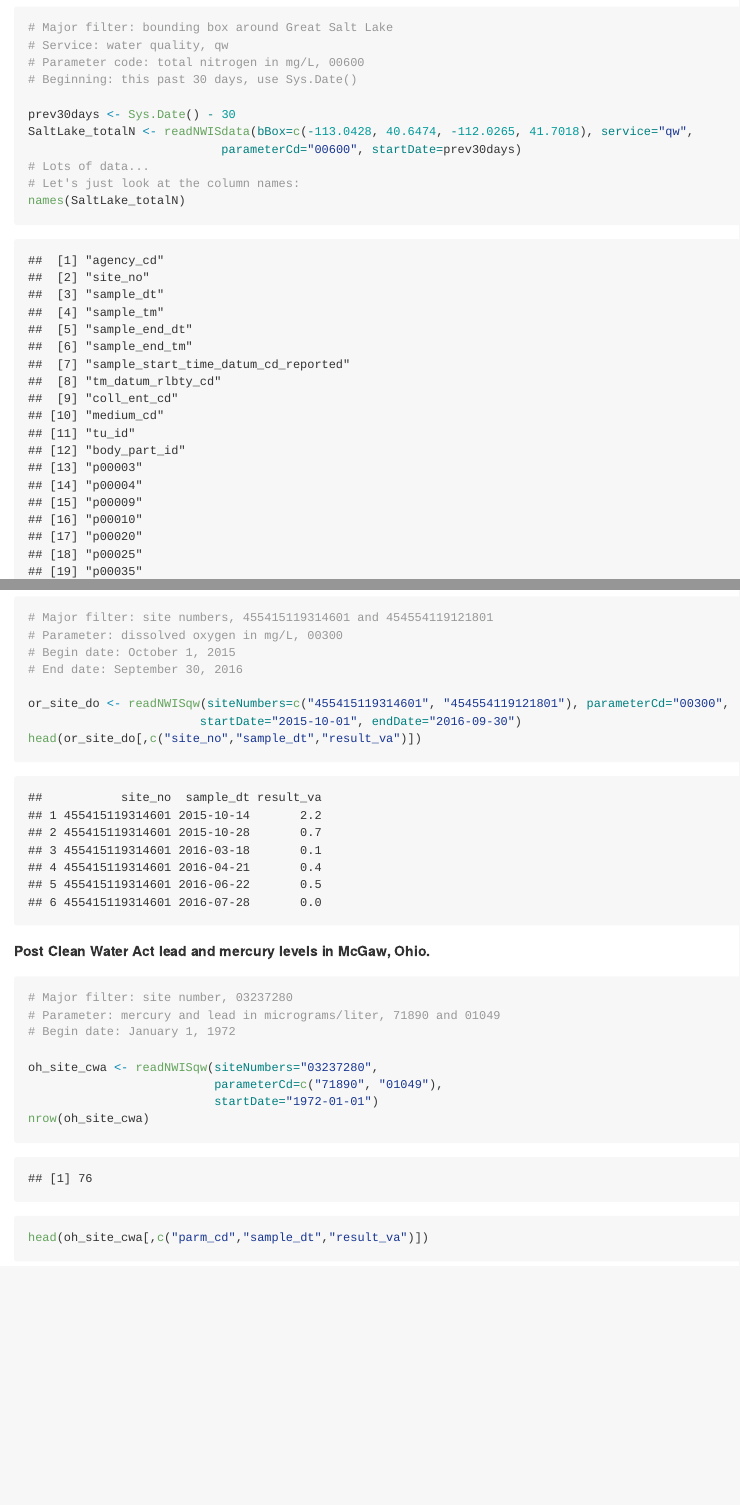
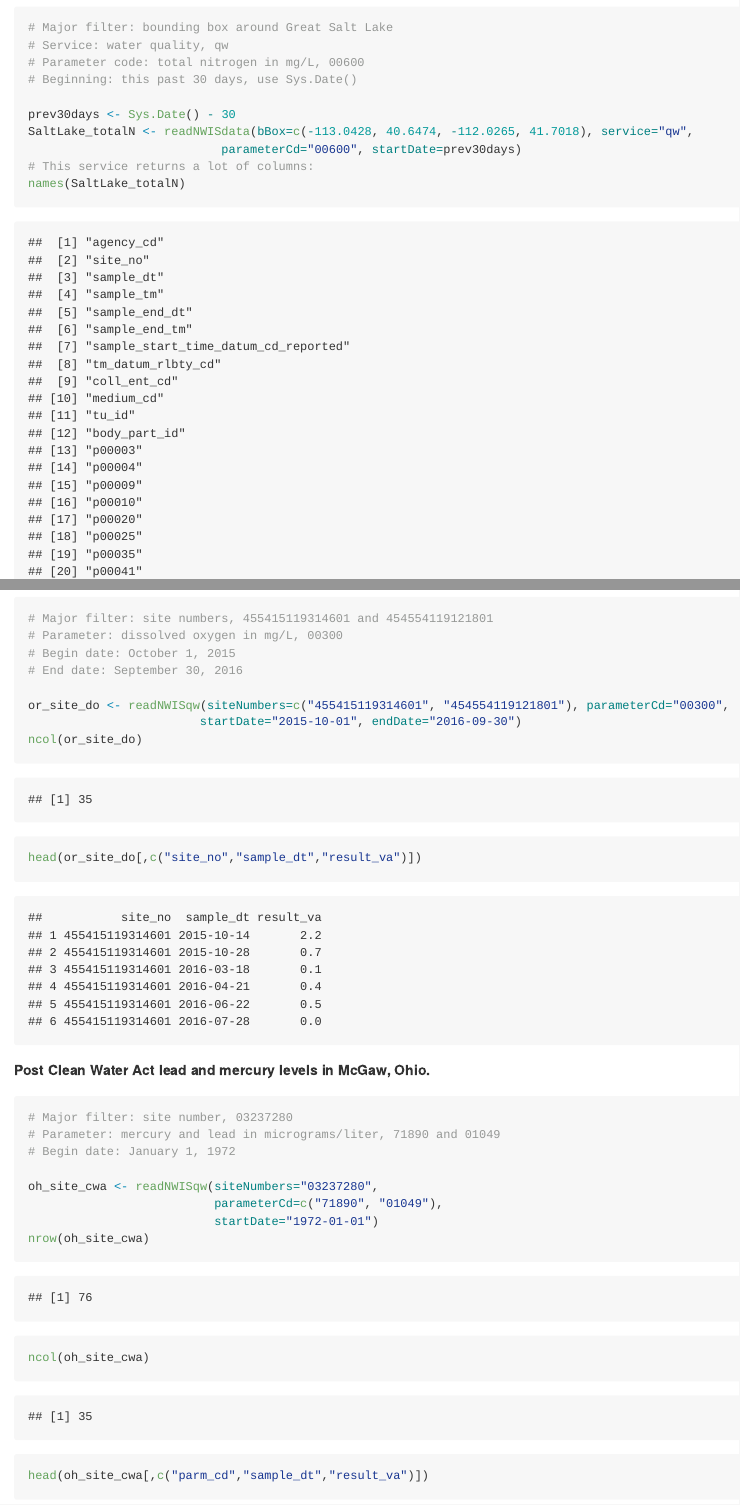
Before and after one commit to USGS-R/training-curriculum, an R Markdown document (content/usgs-packages/dataRetrieval_readNWIS.Rmd): the page in a window 1100 px wide, from 3650 px down, and a second part further down, joined at a grey line. The pictures show the output file content/usgs-packages/dataRetrieval_readNWIS.md that the author committed with the source, drawn offline in the style of GitHub.

Commit message:
Suggestions from lcarr

````diff
--- a/content/usgs-packages/dataRetrieval_readNWIS.Rmd
+++ b/content/usgs-packages/dataRetrieval_readNWIS.Rmd
@@ -208,8 +208,7 @@ This example uses `Sys.Date` to get the most recent date, so your dates will dif
 prev30days <- Sys.Date() - 30
 SaltLake_totalN <- readNWISdata(bBox=c(-113.0428, 40.6474, -112.0265, 41.7018), service="qw",
                            parameterCd="00600", startDate=prev30days)
-# Lots of data...
-# Let's just look at the column names:
+# This service returns a lot of columns:
 names(SaltLake_totalN)
 
 # How many sites are returned?
@@ -332,6 +331,7 @@ makeArgDefTable("readNWISqw", table.num=8)
 
 or_site_do <- readNWISqw(siteNumbers=c("455415119314601", "454554119121801"), parameterCd="00300",
                         startDate="2015-10-01", endDate="2016-09-30")
+ncol(or_site_do)
 head(or_site_do[,c("site_no","sample_dt","result_va")])
 ```
 
@@ -348,6 +348,7 @@ oh_site_cwa <- readNWISqw(siteNumbers="03237280",
                           parameterCd=c("71890", "01049"),
                           startDate="1972-01-01")
 nrow(oh_site_cwa)
+ncol(oh_site_cwa)
 head(oh_site_cwa[,c("parm_cd","sample_dt","result_va")])
 ```
 
````
Also changed, not shown: content/usgs-packages/dataRetrieval_readNWIS.md.
